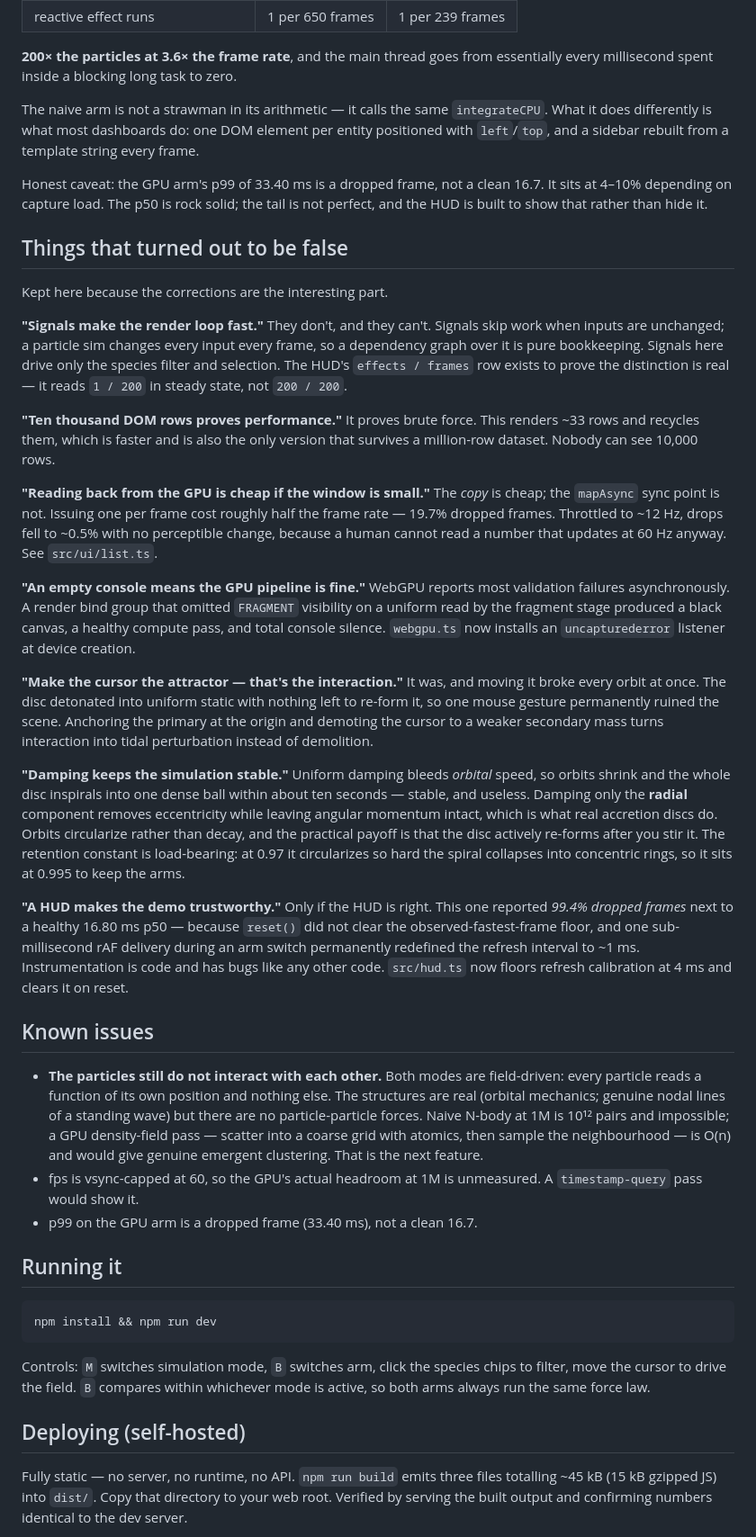
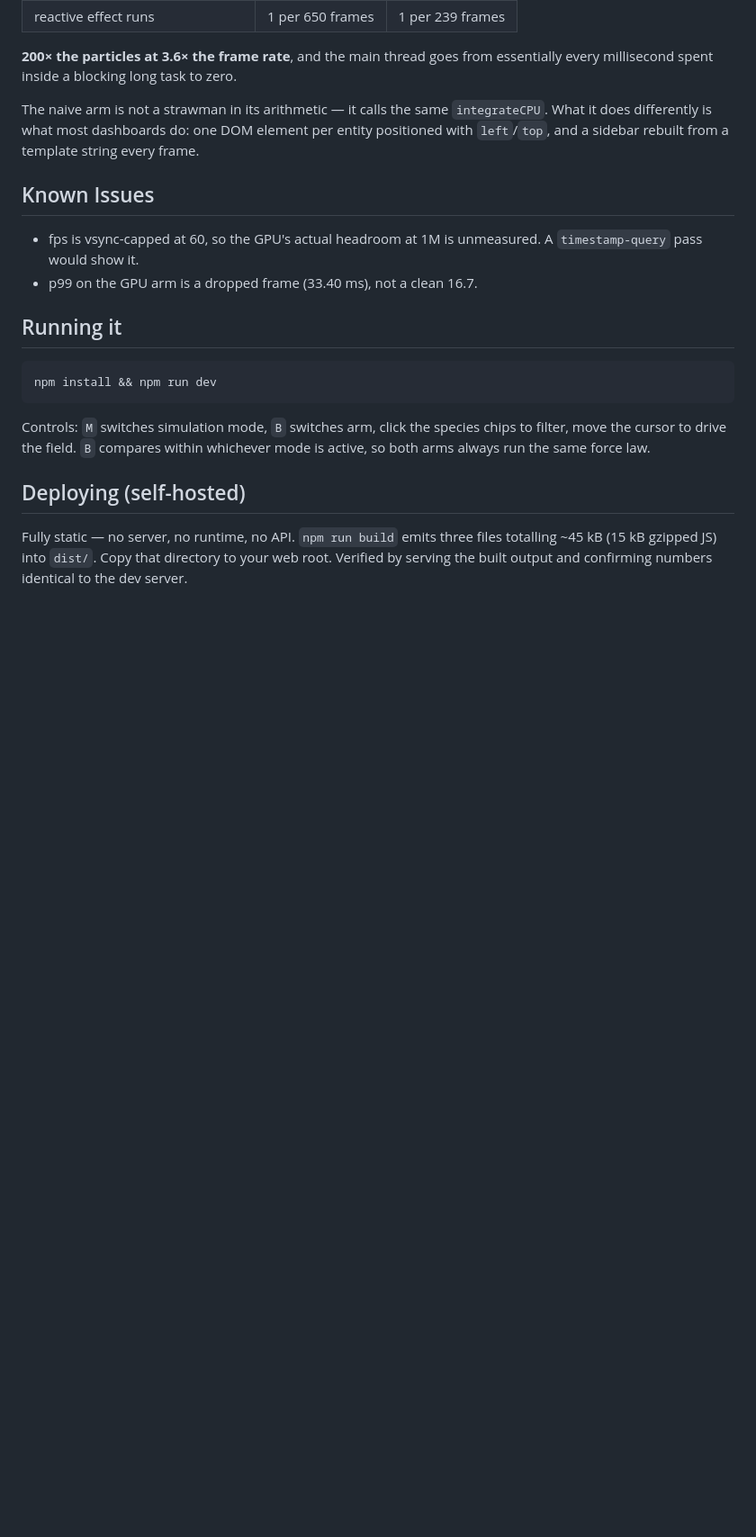
Before and after one commit to florton/particle_sim, a Markdown page: README.md, the part around the change. Shown at 90% size. Rendered like a GitHub page; blank space fills up the shorter version.

```diff
--- a/README.md
+++ b/README.md
@@ -68,67 +68,8 @@ The naive arm is not a strawman in its arithmetic — it calls the same
 element per entity positioned with `left`/`top`, and a sidebar rebuilt from a
 template string every frame.
 
-Honest caveat: the GPU arm's p99 of 33.40 ms is a dropped frame, not a clean
-16.7. It sits at 4–10% depending on capture load. The p50 is rock solid; the tail
-is not perfect, and the HUD is built to show that rather than hide it.
+## Known Issues
 
-## Things that turned out to be false
-
-Kept here because the corrections are the interesting part.
-
-**"Signals make the render loop fast."** They don't, and they can't. Signals skip
-work when inputs are unchanged; a particle sim changes every input every frame,
-so a dependency graph over it is pure bookkeeping. Signals here drive only the
-species filter and selection. The HUD's `effects / frames` row exists to prove
-the distinction is real — it reads `1 / 200` in steady state, not `200 / 200`.
-
-**"Ten thousand DOM rows proves performance."** It proves brute force. This
-renders ~33 rows and recycles them, which is faster and is also the only version
-that survives a million-row dataset. Nobody can see 10,000 rows.
-
-**"Reading back from the GPU is cheap if the window is small."** The *copy* is
-cheap; the `mapAsync` sync point is not. Issuing one per frame cost roughly half
-the frame rate — 19.7% dropped frames. Throttled to ~12 Hz, drops fell to ~0.5%
-with no perceptible change, because a human cannot read a number that updates at
-60 Hz anyway. See `src/ui/list.ts`.
-
-**"An empty console means the GPU pipeline is fine."** WebGPU reports most
-validation failures asynchronously. A render bind group that omitted
-`FRAGMENT` visibility on a uniform read by the fragment stage produced a black
-canvas, a healthy compute pass, and total console silence. `webgpu.ts` now
-installs an `uncapturederror` listener at device creation.
-
-**"Make the cursor the attractor — that's the interaction."** It was, and moving
-it broke every orbit at once. The disc detonated into uniform static with nothing
-left to re-form it, so one mouse gesture permanently ruined the scene. Anchoring
-the primary at the origin and demoting the cursor to a weaker secondary mass
-turns interaction into tidal perturbation instead of demolition.
-
-**"Damping keeps the simulation stable."** Uniform damping bleeds *orbital*
-speed, so orbits shrink and the whole disc inspirals into one dense ball within
-about ten seconds — stable, and useless. Damping only the **radial** component
-removes eccentricity while leaving angular momentum intact, which is what real
-accretion discs do. Orbits circularize rather than decay, and the practical
-payoff is that the disc actively re-forms after you stir it. The retention
-constant is load-bearing: at 0.97 it circularizes so hard the spiral collapses
-into concentric rings, so it sits at 0.995 to keep the arms.
-
-**"A HUD makes the demo trustworthy."** Only if the HUD is right. This one
-reported *99.4% dropped frames* next to a healthy 16.80 ms p50 — because `reset()`
-did not clear the observed-fastest-frame floor, and one sub-millisecond rAF
-delivery during an arm switch permanently redefined the refresh interval to ~1 ms.
-Instrumentation is code and has bugs like any other code. `src/hud.ts` now floors
-refresh calibration at 4 ms and clears it on reset.
-
-## Known issues
-
-- **The particles still do not interact with each other.** Both modes are
-  field-driven: every particle reads a function of its own position and nothing
-  else. The structures are real (orbital mechanics; genuine nodal lines of a
-  standing wave) but there are no particle-particle forces. Naive N-body at 1M is
-  10¹² pairs and impossible; a GPU density-field pass — scatter into a coarse
-  grid with atomics, then sample the neighbourhood — is O(n) and would give
-  genuine emergent clustering. That is the next feature.
 - fps is vsync-capped at 60, so the GPU's actual headroom at 1M is unmeasured.
   A `timestamp-query` pass would show it.
 - p99 on the GPU arm is a dropped frame (33.40 ms), not a clean 16.7.
```
